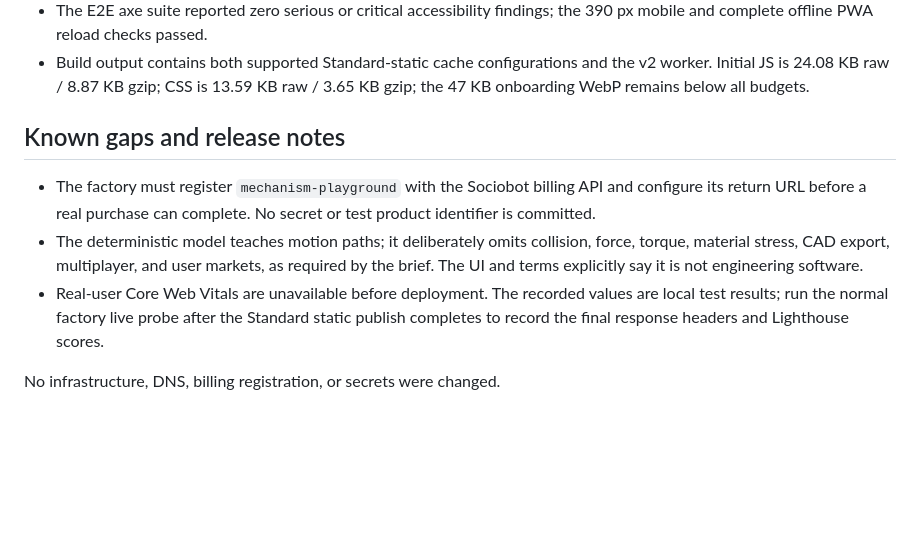
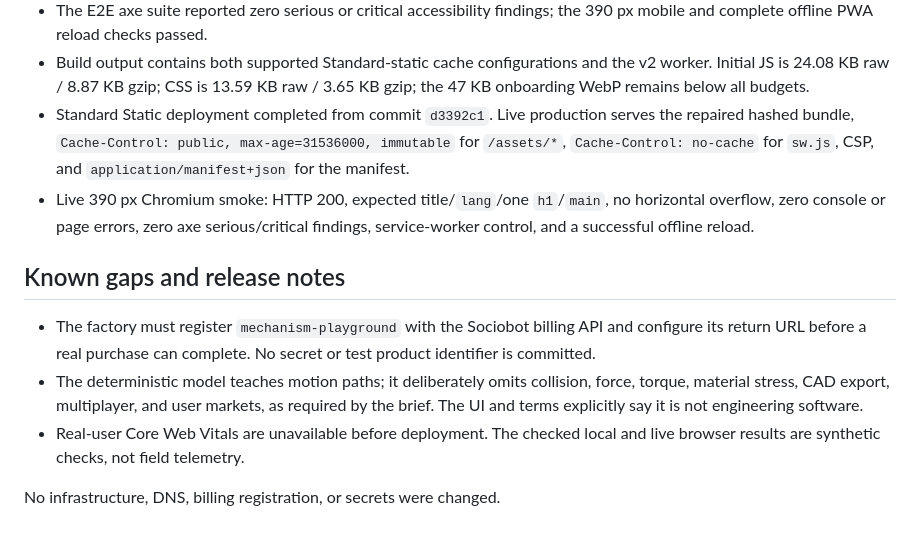
Before and after one commit to B-Divyesh/sf-mechanism-playground, a Markdown page: .factory/handoff.md, the part around the change. GitHub-like rendering; blank space fills up the shorter version.

Commit message:
docs: record import repair verification

```diff
--- a/.factory/handoff.md
+++ b/.factory/handoff.md
@@ -78,6 +78,13 @@ Verification on 2026-08-27:
 - Build output contains both supported Standard-static cache configurations and
   the v2 worker. Initial JS is 24.08 KB raw / 8.87 KB gzip; CSS is 13.59 KB raw /
   3.65 KB gzip; the 47 KB onboarding WebP remains below all budgets.
+- Standard Static deployment completed from commit `d3392c1`. Live production
+  serves the repaired hashed bundle, `Cache-Control: public, max-age=31536000,
+  immutable` for `/assets/*`, `Cache-Control: no-cache` for `sw.js`, CSP, and
+  `application/manifest+json` for the manifest.
+- Live 390 px Chromium smoke: HTTP 200, expected title/`lang`/one `h1`/`main`,
+  no horizontal overflow, zero console or page errors, zero axe serious/critical
+  findings, service-worker control, and a successful offline reload.
 
 ## Known gaps and release notes
 
@@ -88,9 +95,7 @@ Verification on 2026-08-27:
   force, torque, material stress, CAD export, multiplayer, and user markets, as
   required by the brief. The UI and terms explicitly say it is not engineering
   software.
-- Real-user Core Web Vitals are unavailable before deployment. The recorded
-  values are local test results; run the normal factory live probe after the
-  Standard static publish completes to record the final response headers and
-  Lighthouse scores.
+- Real-user Core Web Vitals are unavailable before deployment. The checked
+  local and live browser results are synthetic checks, not field telemetry.
 
 No infrastructure, DNS, billing registration, or secrets were changed.
```
